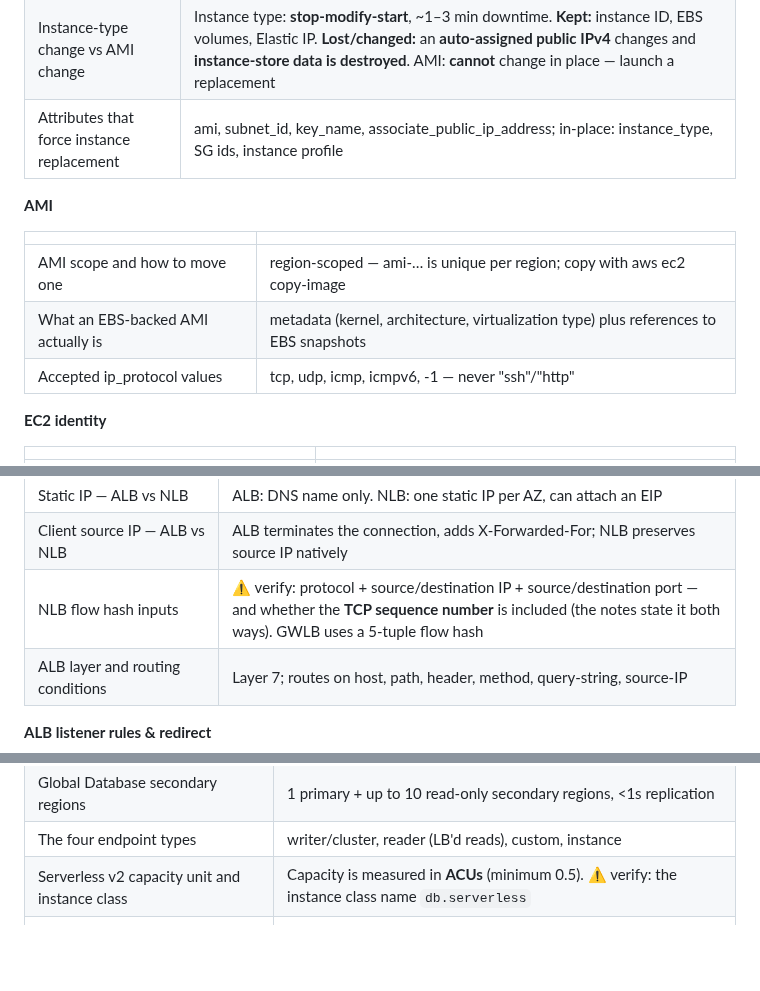
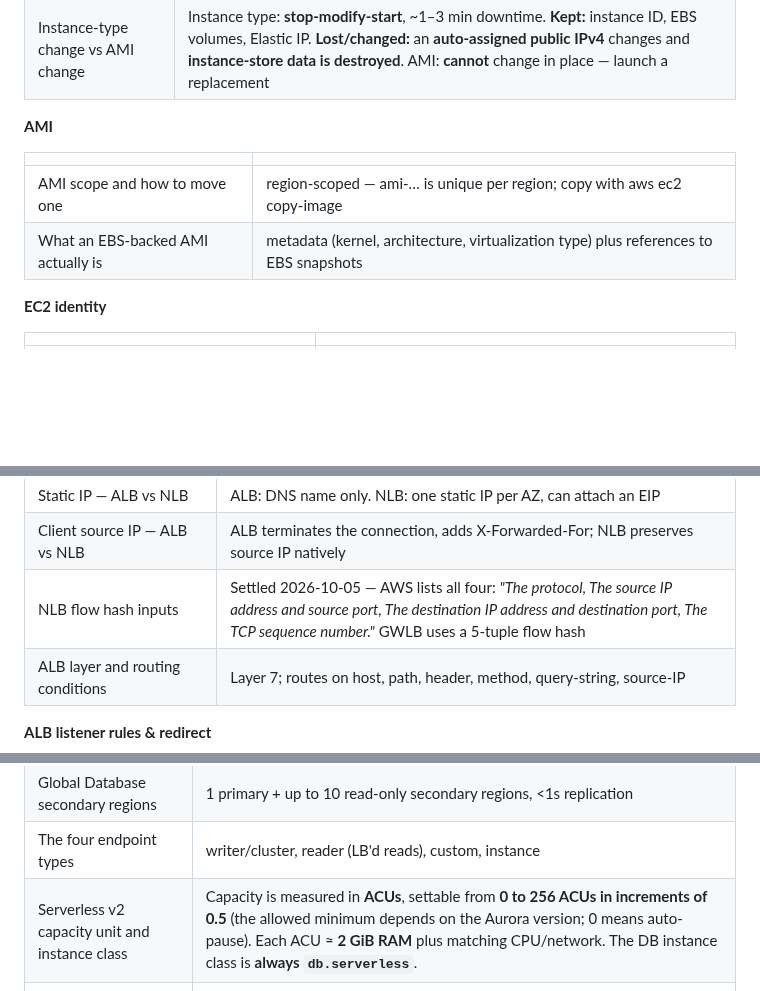
Before and after one commit to rahilbshah/aws-tf-lab, a Markdown page: aws-tf-lab/cheatsheet.md, 3 parts joined by grey strips. Drawn GitHub-style; blank space fills up the shorter version.

```diff
--- a/aws-tf-lab/cheatsheet.md
+++ b/aws-tf-lab/cheatsheet.md
@@ -235,7 +235,6 @@ Nothing here explains itself. If a line surprises you, follow it back.
 | Generation suffixes a and g | t3a = AMD, t4g = Graviton/ARM |
 | Instance type separator | `family.size` with a **literal period** — `t3.micro`. A hyphen (`t3-micro`) is **rejected** |
 | Instance-type change vs AMI change | Instance type: **stop-modify-start**, ~1–3 min downtime. **Kept:** instance ID, EBS volumes, Elastic IP. **Lost/changed:** an **auto-assigned public IPv4** changes and **instance-store data is destroyed**. AMI: **cannot** change in place — launch a replacement |
-| Attributes that force instance replacement | ami, subnet_id, key_name, associate_public_ip_address; in-place: instance_type, SG ids, instance profile |
 
 **AMI**
 
@@ -243,7 +242,6 @@ Nothing here explains itself. If a line surprises you, follow it back.
 |---|---|
 | AMI scope and how to move one | region-scoped — ami-… is unique per region; copy with aws ec2 copy-image |
 | What an EBS-backed AMI actually is | metadata (kernel, architecture, virtualization type) plus references to EBS snapshots |
-| Accepted ip_protocol values | tcp, udp, icmp, icmpv6, -1 — never "ssh"/"http" |
 
 **EC2 identity**
 
@@ -279,7 +277,7 @@ Nothing here explains itself. If a line surprises you, follow it back.
 | Putting an ALB behind an NLB | Target group target_type = "alb", protocol TCP, one ALB per target group |
 | Static IP — ALB vs NLB | ALB: DNS name only. NLB: one static IP per AZ, can attach an EIP |
 | Client source IP — ALB vs NLB | ALB terminates the connection, adds X-Forwarded-For; NLB preserves source IP natively |
-| NLB flow hash inputs | ⚠️ verify: protocol + source/destination IP + source/destination port — and whether the **TCP sequence number** is included (the notes state it both ways). GWLB uses a 5-tuple flow hash |
+| NLB flow hash inputs | Settled 2026-10-05 — AWS lists all four: *"The protocol, The source IP address and source port, The destination IP address and destination port, The TCP sequence number."* GWLB uses a 5-tuple flow hash |
 | ALB layer and routing conditions | Layer 7; routes on host, path, header, method, query-string, source-IP |
 
 **ALB listener rules & redirect**
@@ -512,7 +510,7 @@ Nothing here explains itself. If a line surprises you, follow it back.
 | Aurora replica lag | <10 ms typical (note also states "well under 100 ms") |
 | Global Database secondary regions | 1 primary + up to 10 read-only secondary regions, <1s replication |
 | The four endpoint types | writer/cluster, reader (LB'd reads), custom, instance |
-| Serverless v2 capacity unit and instance class | Capacity is measured in **ACUs** (minimum 0.5). ⚠️ verify: the instance class name `db.serverless` |
+| Serverless v2 capacity unit and instance class | Capacity is measured in **ACUs**, settable from **0 to 256 ACUs in increments of 0.5** (the allowed minimum depends on the Aurora version; 0 means auto-pause). Each ACU ≈ **2 GiB RAM** plus matching CPU/network. The DB instance class is **always `db.serverless`**. |
 | Backtrack engine support | Aurora MySQL only — rewinds the DB in place, no restore |
 | Throughput claim vs stock engines | ~5× MySQL / 3× PostgreSQL |
 | Engine compatibility | MySQL/PostgreSQL-compatible only |
```
Also changed, not shown: other parts of aws-tf-lab/cheatsheet.md (+8 -8 lines), aws-tf-lab/07-rds-aurora.md (+2 -2 lines).
